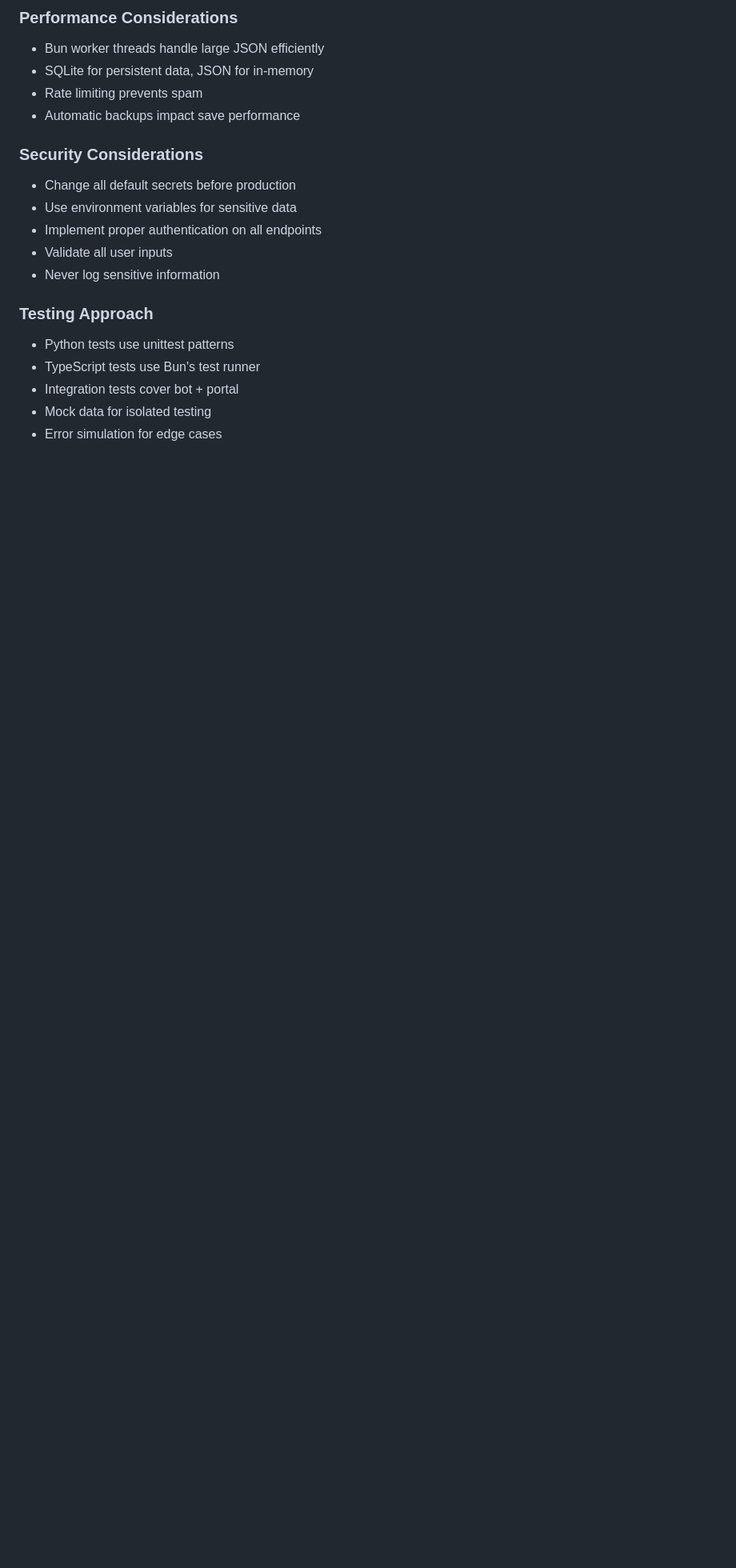
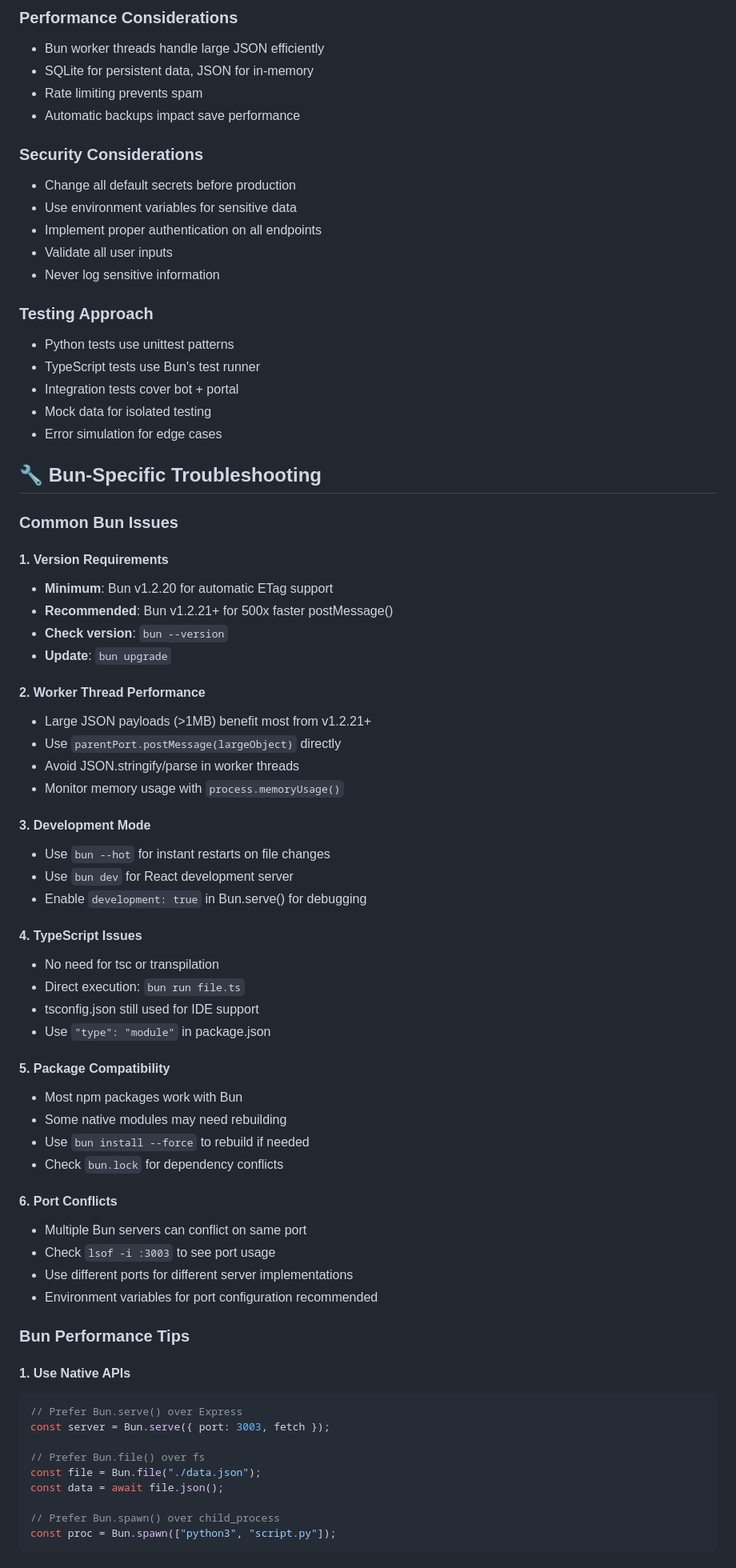
Before and after one commit to brendadeeznuts1111/myfilterbot, a Markdown page: CLAUDE.md, the part around one of its changes. Shown at 80% size. Drawn GitHub-style; blank space fills up the shorter version.

````diff
--- a/CLAUDE.md
+++ b/CLAUDE.md
@@ -477,3 +533,58 @@ parentPort.on('message', (task: AdminTask) => {
 - Integration tests cover bot + portal
 - Mock data for isolated testing
 - Error simulation for edge cases
+
+## 🔧 Bun-Specific Troubleshooting
+
+### Common Bun Issues
+
+#### 1. Version Requirements
+- **Minimum**: Bun v1.2.20 for automatic ETag support
+- **Recommended**: Bun v1.2.21+ for 500x faster postMessage()
+- **Check version**: `bun --version`
+- **Update**: `bun upgrade`
+
+#### 2. Worker Thread Performance
+- Large JSON payloads (>1MB) benefit most from v1.2.21+
+- Use `parentPort.postMessage(largeObject)` directly
+- Avoid JSON.stringify/parse in worker threads
+- Monitor memory usage with `process.memoryUsage()`
+
+#### 3. Development Mode
+- Use `bun --hot` for instant restarts on file changes
+- Use `bun dev` for React development server
+- Enable `development: true` in Bun.serve() for debugging
+
+#### 4. TypeScript Issues
+- No need for tsc or transpilation
+- Direct execution: `bun run file.ts`
+- tsconfig.json still used for IDE support
+- Use `"type": "module"` in package.json
+
+#### 5. Package Compatibility
+- Most npm packages work with Bun
+- Some native modules may need rebuilding
+- Use `bun install --force` to rebuild if needed
+- Check `bun.lock` for dependency conflicts
+
+#### 6. Port Conflicts
+- Multiple Bun servers can conflict on same port
+- Check `lsof -i :3003` to see port usage
+- Use different ports for different server implementations
+- Environment variables for port configuration recommended
+
+### Bun Performance Tips
+
+#### 1. Use Native APIs
+```typescript
+// Prefer Bun.serve() over Express
+const server = Bun.serve({ port: 3003, fetch });
+
+// Prefer Bun.file() over fs
+const file = Bun.file("./data.json");
+const data = await file.json();
+
+// Prefer Bun.spawn() over child_process
+const proc = Bun.spawn(["python3", "script.py"]);
+```
+
````
Also changed, not shown: other parts of CLAUDE.md (+89 -11 lines).
